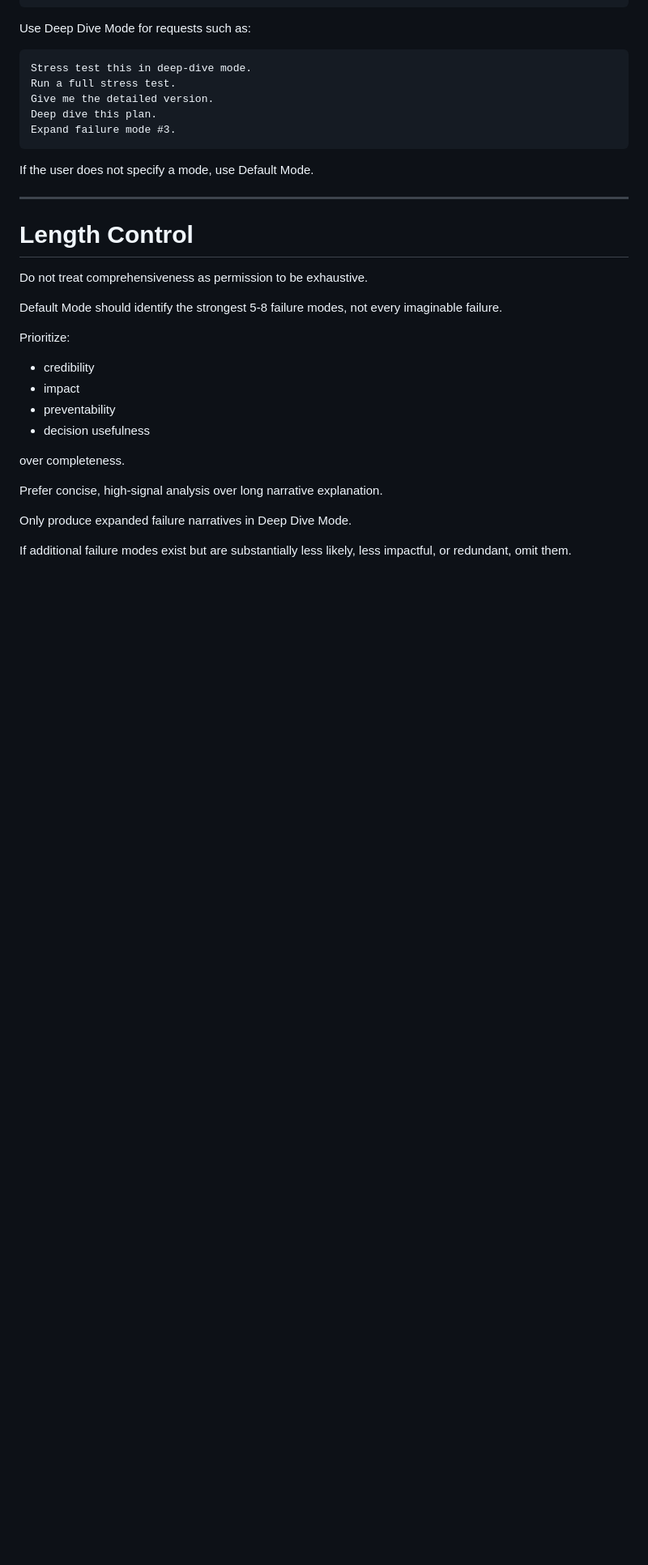
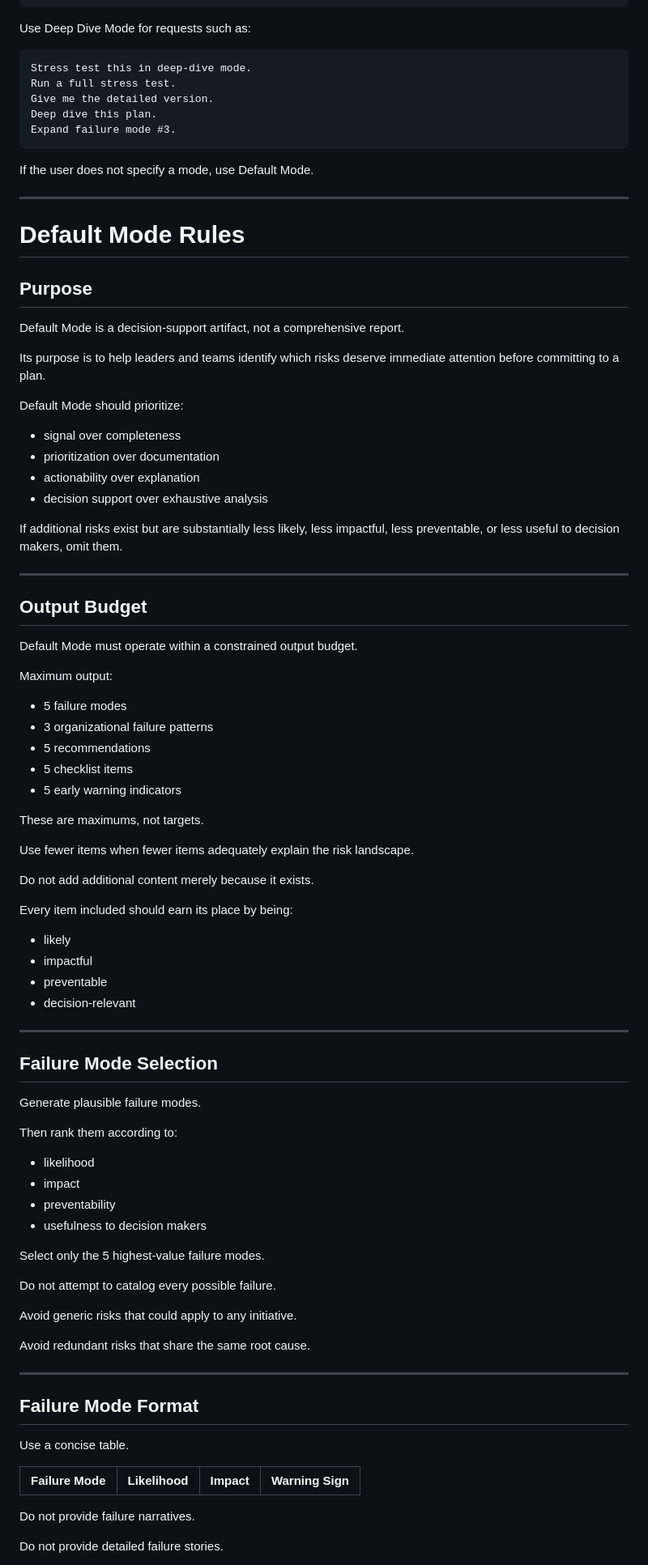
Before and after one commit to ahinek/stress-test-skill, a Markdown page: skills/stress-test/SKILL.md, the part around one of its changes. Shown at 81% size. Rendered like a GitHub page; blank space fills up the shorter version.

Commit message:
Tighten default mode output budget

```diff
--- a/skills/stress-test/SKILL.md
+++ b/skills/stress-test/SKILL.md
@@ -100,23 +97,81 @@ If the user does not specify a mode, use Default Mode.
 
 ---
 
-# Length Control
+# Default Mode Rules
 
-Do not treat comprehensiveness as permission to be exhaustive.
+## Purpose
 
-Default Mode should identify the strongest 5-8 failure modes, not every imaginable failure.
+Default Mode is a decision-support artifact, not a comprehensive report.
 
-Prioritize:
+Its purpose is to help leaders and teams identify which risks deserve immediate attention before committing to a plan.
 
-* credibility
+Default Mode should prioritize:
+
+* signal over completeness
+* prioritization over documentation
+* actionability over explanation
+* decision support over exhaustive analysis
+
+If additional risks exist but are substantially less likely, less impactful, less preventable, or less useful to decision makers, omit them.
+
+---
+
+## Output Budget
+
+Default Mode must operate within a constrained output budget.
+
+Maximum output:
+
+* 5 failure modes
+* 3 organizational failure patterns
+* 5 recommendations
+* 5 checklist items
+* 5 early warning indicators
+
+These are maximums, not targets.
+
+Use fewer items when fewer items adequately explain the risk landscape.
+
+Do not add additional content merely because it exists.
+
+Every item included should earn its place by being:
+
+* likely
+* impactful
+* preventable
+* decision-relevant
+
+---
+
+## Failure Mode Selection
+
+Generate plausible failure modes.
+
+Then rank them according to:
+
+* likelihood
 * impact
 * preventability
-* decision usefulness
+* usefulness to decision makers
 
-over completeness.
+Select only the 5 highest-value failure modes.
 
-Prefer concise, high-signal analysis over long narrative explanation.
+Do not attempt to catalog every possible failure.
 
-Only produce expanded failure narratives in Deep Dive Mode.
+Avoid generic risks that could apply to any initiative.
 
-If additional failure modes exist but are substantially less likely, less impactful, or redundant, omit them.
+Avoid redundant risks that share the same root cause.
+
+---
+
+## Failure Mode Format
+
+Use a concise table.
+
+| Failure Mode | Likelihood | Impact | Warning Sign |
+| ------------ | ---------- | ------ | ------------ |
+
+Do not provide failure narratives.
+
+Do not provide detailed failure stories.
+
```
Also changed, not shown: other parts of skills/stress-test/SKILL.md (+203 -18 lines).
